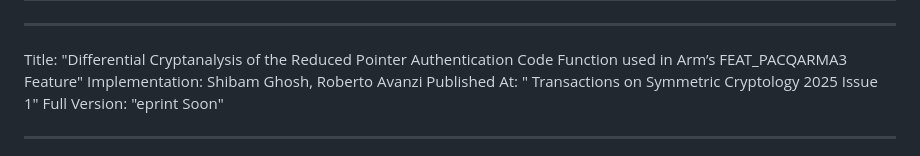
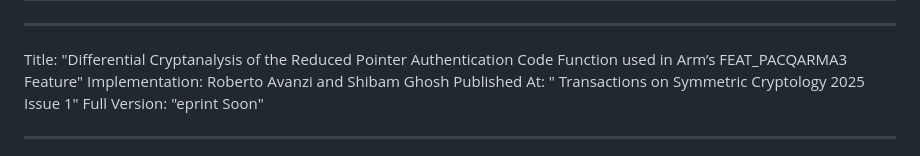
Before and after one commit to ShibamCrS/DifferentialAttackPACQARMA3, a Markdown page: README.md, the part around the change. Drawn GitHub-style.

```diff
--- a/README.md
+++ b/README.md
@@ -3,7 +3,7 @@ Differential Cryptanalysis of the Reduced Pointer Authentication Code Function u
 ---
 
 Title: "Differential Cryptanalysis of the Reduced Pointer Authentication Code Function used in Arm’s FEAT_PACQARMA3 Feature"
-Implementation: Shibam Ghosh, Roberto Avanzi
+Implementation: Roberto Avanzi and Shibam Ghosh
 Published At: " Transactions on Symmetric Cryptology 2025 Issue 1"
 Full Version: "eprint Soon"
 
```
